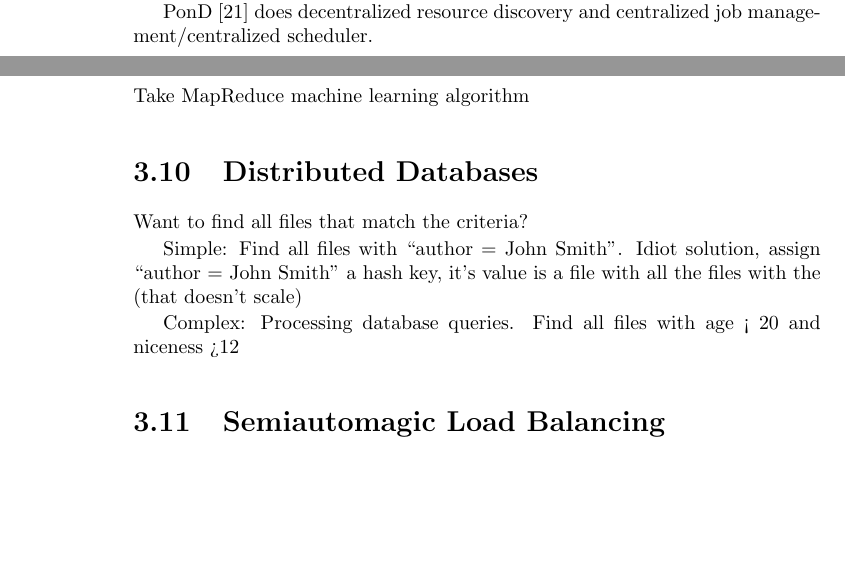
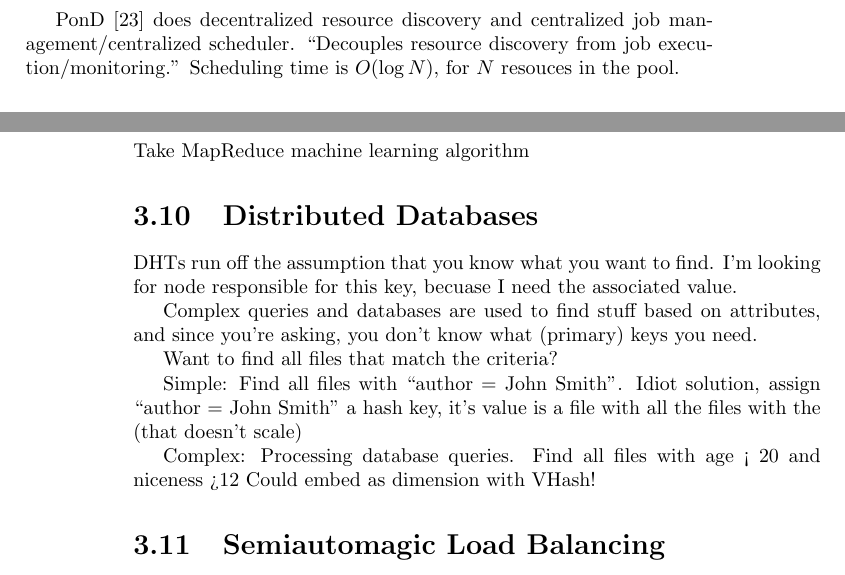
Before and after one commit to abrosen/notes, a LaTeX thesis (summaries/proposal.tex): two parts of pages 25 and 29 of 33 before the commit and two parts of pages 26 and 29 of 33 after it, joined at a grey line, cut so that both start at the same text, the shorter picture padded with empty space. Compiled offline with pdfLaTeX.

Commit message:
Read POnD , got some ideas

```diff
--- a/summaries/proposal.tex
+++ b/summaries/proposal.tex
@@ -953,6 +952,8 @@ On-demand computing-as-a-resource is a thing and it needs to be scalable and fau
 P2P paradigms do that.
 
 PonD \cite{lee2012pond} does decentralized resource discovery and centralized job management/centralized scheduler.
+``Decouples resource discovery from job execution/monitoring.''
+Scheduling time is $ O(\log N) $, for $N$ resouces in the pool.
 
 \subsubsection{Improvements}
 Why not decentralized or partially decentralized job management?
@@ -1068,12 +1069,23 @@ Take MapReduce machine learning algorithm
 \section{Distributed Databases}
 
 
+DHTs run off the assumption that you know what you want to find.
+I'm looking for node responsible for this key, becuase I need the associated value.
+
+Complex queries and databases are used to find stuff based on attributes, and since you're asking, you don't know what (primary) keys you need.
+
+
 Want to find all files that match the criteria?
+
+
+
+
 
 Simple: Find all files with ``author = John Smith''.  Idiot solution, assign ``author = John Smith'' a hash key,  it's value is a file with all the files with the (that doesn't scale)
 
 
 Complex: Processing database queries.   Find all files with age < 20 and niceness >12
+Could embed as dimension with VHash!
 
 
 \section{Semiautomagic Load Balancing}
```
Also changed, not shown: summaries/proposal.tex (3 more changed lines).
